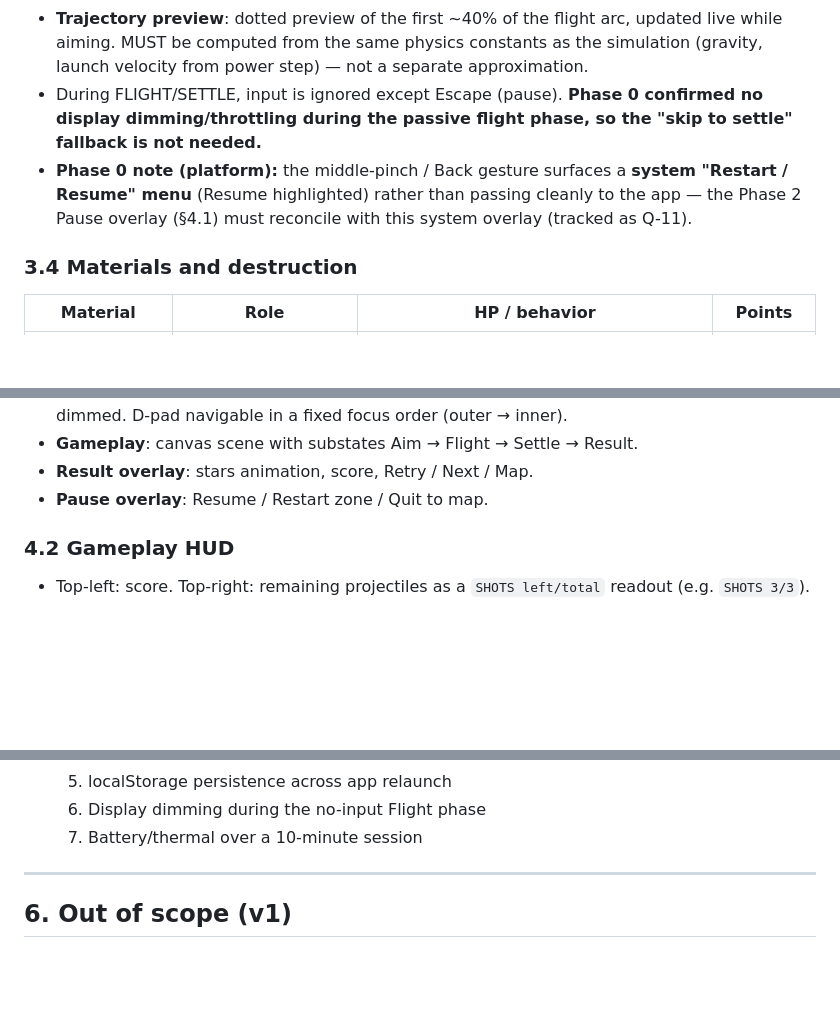
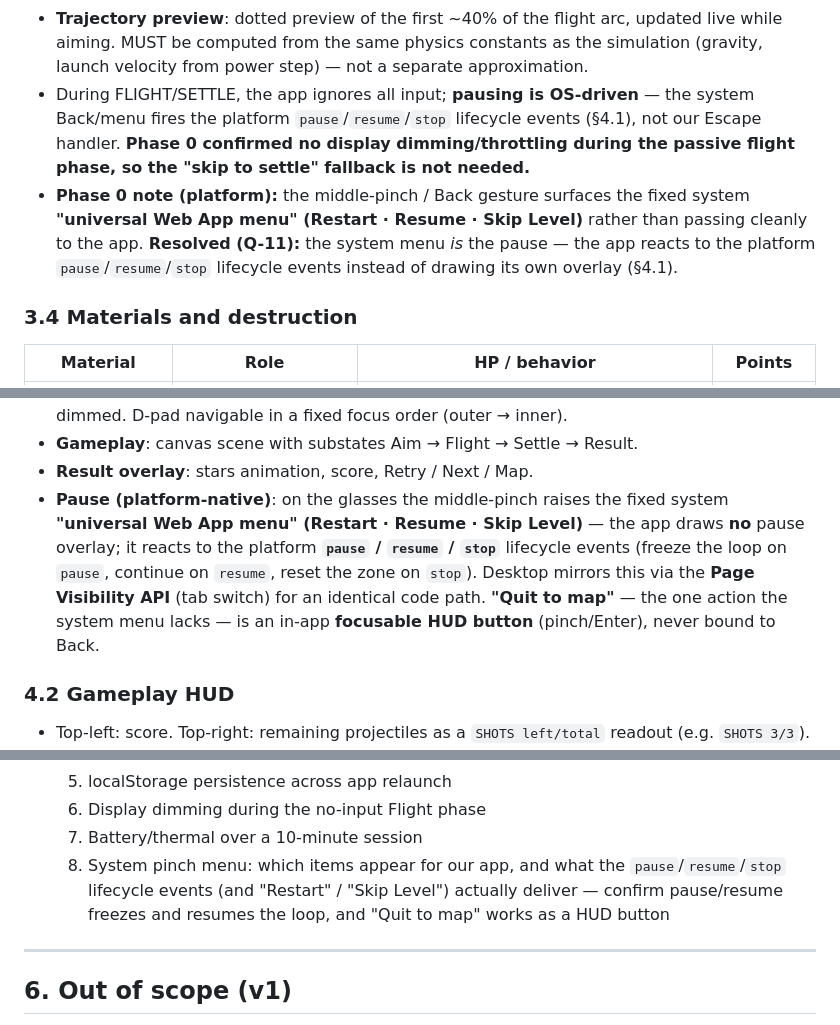
Before and after one commit to jjang20/catapult-glass, a Markdown page: SPEC.md, 3 parts joined by grey strips. Rendered like a GitHub page; blank space fills up the shorter version.

```diff
--- a/SPEC.md
+++ b/SPEC.md
@@ -163,12 +163,14 @@ There are no control modes. Every gesture always does the same thing during aimi
 - **Trajectory preview**: dotted preview of the first ~40% of the flight arc, updated
   live while aiming. MUST be computed from the same physics constants as the
   simulation (gravity, launch velocity from power step) — not a separate approximation.
-- During FLIGHT/SETTLE, input is ignored except Escape (pause). **Phase 0 confirmed no
-  display dimming/throttling during the passive flight phase, so the "skip to settle"
-  fallback is not needed.**
-- **Phase 0 note (platform):** the middle-pinch / Back gesture surfaces a **system
-  "Restart / Resume" menu** (Resume highlighted) rather than passing cleanly to the app —
-  the Phase 2 Pause overlay (§4.1) must reconcile with this system overlay (tracked as Q-11).
+- During FLIGHT/SETTLE, the app ignores all input; **pausing is OS-driven** — the system
+  Back/menu fires the platform `pause`/`resume`/`stop` lifecycle events (§4.1), not our Escape
+  handler. **Phase 0 confirmed no display dimming/throttling during the passive flight phase, so
+  the "skip to settle" fallback is not needed.**
+- **Phase 0 note (platform):** the middle-pinch / Back gesture surfaces the fixed system
+  **"universal Web App menu" (Restart · Resume · Skip Level)** rather than passing cleanly to the
+  app. **Resolved (Q-11):** the system menu *is* the pause — the app reacts to the platform
+  `pause`/`resume`/`stop` lifecycle events instead of drawing its own overlay (§4.1).
 
 ### 3.4 Materials and destruction
 
@@ -239,7 +239,13 @@ stateDiagram-v2
   locked inner zones are dimmed. D-pad navigable in a fixed focus order (outer → inner).
 - **Gameplay**: canvas scene with substates Aim → Flight → Settle → Result.
 - **Result overlay**: stars animation, score, Retry / Next / Map.
-- **Pause overlay**: Resume / Restart zone / Quit to map.
+- **Pause (platform-native)**: on the glasses the middle-pinch raises the fixed system
+  **"universal Web App menu" (Restart · Resume · Skip Level)** — the app draws **no** pause
+  overlay; it reacts to the platform **`pause` / `resume` / `stop`** lifecycle events (freeze the
+  loop on `pause`, continue on `resume`, reset the zone on `stop`). Desktop mirrors this via the
+  **Page Visibility API** (tab switch) for an identical code path. **"Quit to map"** — the one
+  action the system menu lacks — is an in-app **focusable HUD button** (pinch/Enter), never bound
+  to Back.
 
 ### 4.2 Gameplay HUD
 
@@ -373,6 +379,9 @@ behavior on the glasses webview is open question Q-7).
   5. localStorage persistence across app relaunch
   6. Display dimming during the no-input Flight phase
   7. Battery/thermal over a 10-minute session
+  8. System pinch menu: which items appear for our app, and what the `pause`/`resume`/`stop`
+     lifecycle events (and "Restart" / "Skip Level") actually deliver — confirm pause/resume
+     freezes and resumes the loop, and "Quit to map" works as a HUD button
 
 ---
 
```
Also changed, not shown: other parts of SPEC.md (+4 -6 lines), docs/phase-2-plan.md (added, +442 -0 lines).
